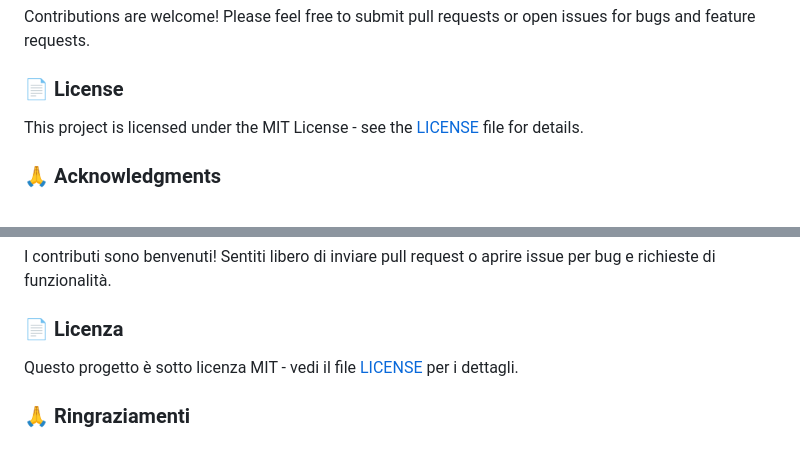
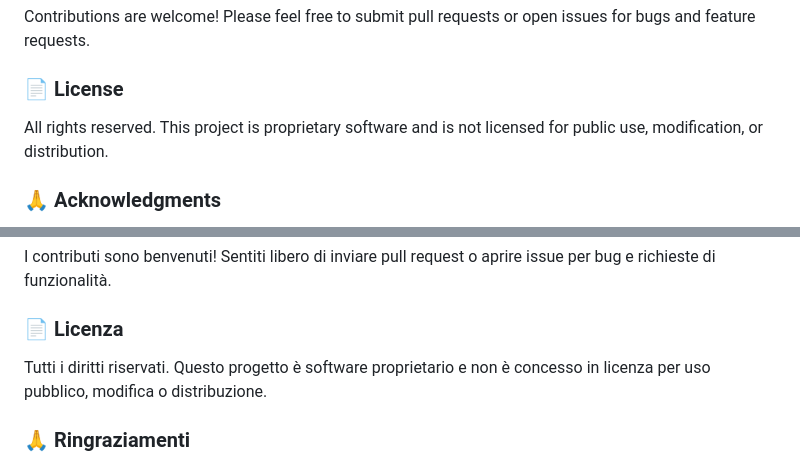
Before and after one commit to gianfrizio/Dream-Visualizer, a Markdown page: README.md, 2 parts joined by grey strips. GitHub-like rendering.

Commit message:
Update license from MIT to proprietary - all rights reserved

```diff
--- a/README.md
+++ b/README.md
@@ -109,7 +109,7 @@ Contributions are welcome! Please feel free to submit pull requests or open issu
 
 ### 📄 License
 
-This project is licensed under the MIT License - see the [LICENSE](LICENSE) file for details.
+All rights reserved. This project is proprietary software and is not licensed for public use, modification, or distribution.
 
 ### 🙏 Acknowledgments
 
@@ -225,7 +225,7 @@ I contributi sono benvenuti! Sentiti libero di inviare pull request o aprire iss
 
 ### 📄 Licenza
 
-Questo progetto è sotto licenza MIT - vedi il file [LICENSE](LICENSE) per i dettagli.
+Tutti i diritti riservati. Questo progetto è software proprietario e non è concesso in licenza per uso pubblico, modifica o distribuzione.
 
 ### 🙏 Ringraziamenti
 
```
